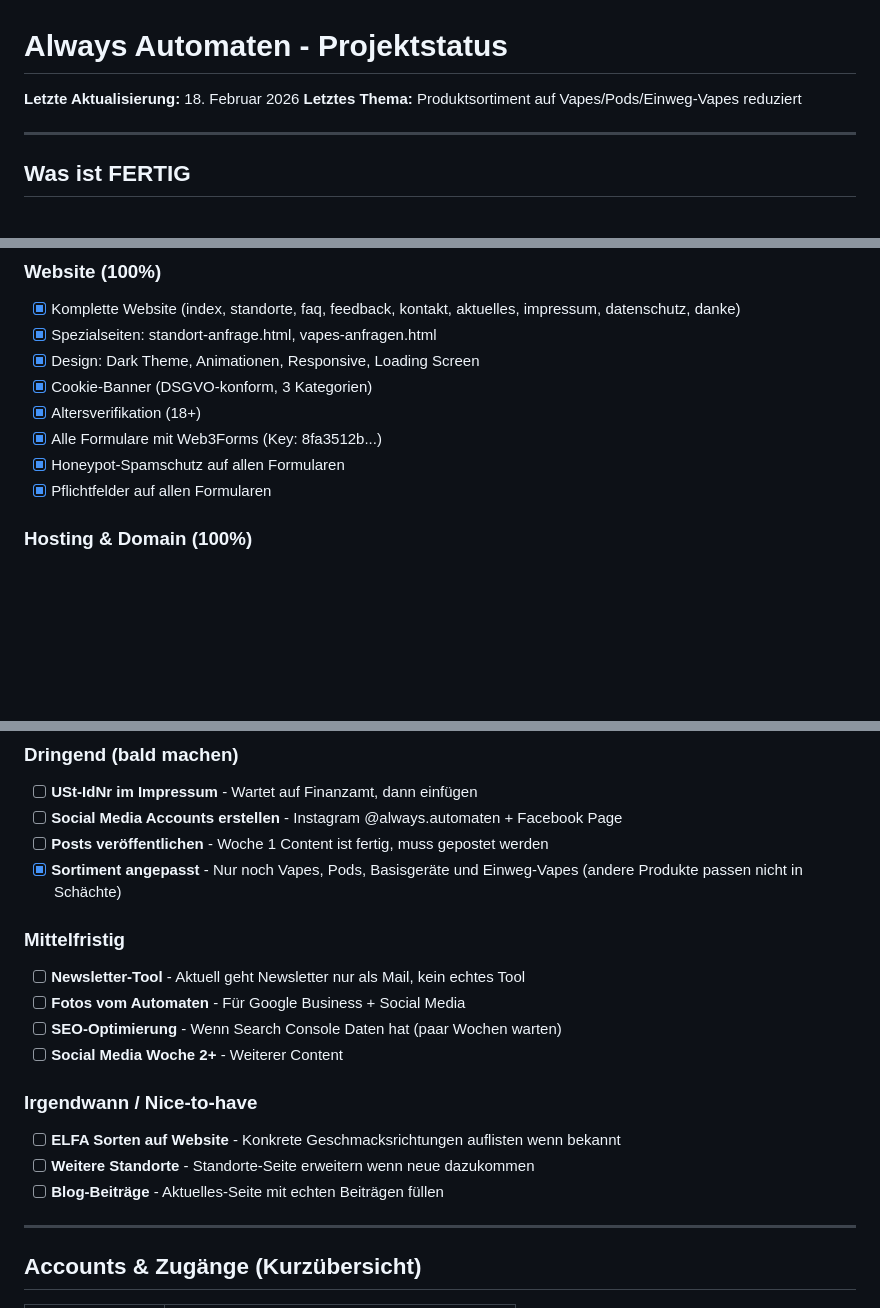
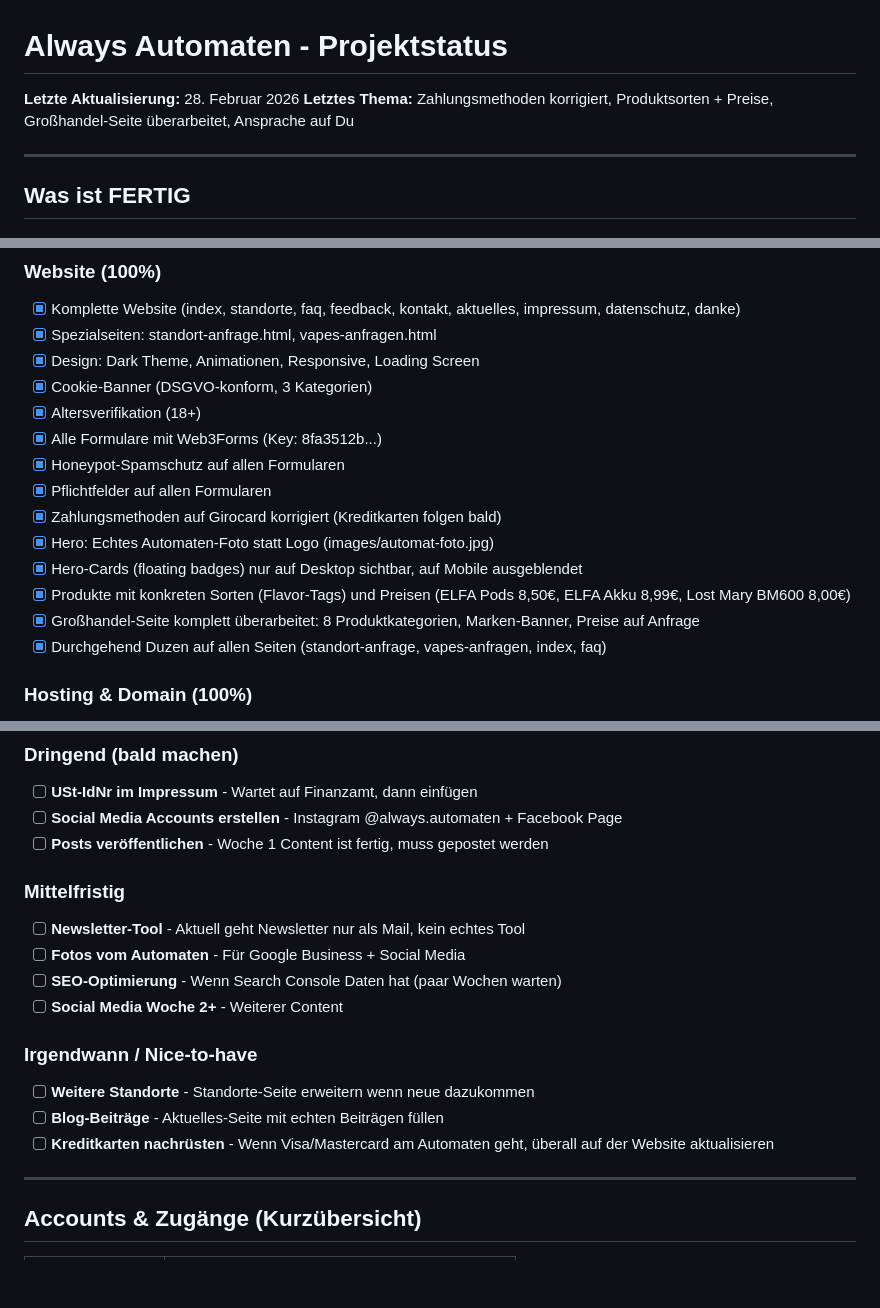
Before and after one commit to AlwaysAutomaten/always-automaten.de, a Markdown page: STATUS.md, 3 parts joined by grey strips. Rendered like a GitHub page; blank space fills up the shorter version.

Commit message:
Update STATUS.md auf aktuellen Stand (28.02.2026)
Co-Authored-By: Claude Opus 4.6 <noreply@anthropic.com>

```diff
--- a/STATUS.md
+++ b/STATUS.md
@@ -1,7 +1,7 @@
 # Always Automaten - Projektstatus
 
-**Letzte Aktualisierung:** 18. Februar 2026
-**Letztes Thema:** Produktsortiment auf Vapes/Pods/Einweg-Vapes reduziert
+**Letzte Aktualisierung:** 28. Februar 2026
+**Letztes Thema:** Zahlungsmethoden korrigiert, Produktsorten + Preise, Großhandel-Seite überarbeitet, Ansprache auf Du
 
 ---
 
@@ -16,6 +16,12 @@
 - [x] Alle Formulare mit Web3Forms (Key: 8fa3512b...)
 - [x] Honeypot-Spamschutz auf allen Formularen
 - [x] Pflichtfelder auf allen Formularen
+- [x] Zahlungsmethoden auf Girocard korrigiert (Kreditkarten folgen bald)
+- [x] Hero: Echtes Automaten-Foto statt Logo (images/automat-foto.jpg)
+- [x] Hero-Cards (floating badges) nur auf Desktop sichtbar, auf Mobile ausgeblendet
+- [x] Produkte mit konkreten Sorten (Flavor-Tags) und Preisen (ELFA Pods 8,50€, ELFA Akku 8,99€, Lost Mary BM600 8,00€)
+- [x] Großhandel-Seite komplett überarbeitet: 8 Produktkategorien, Marken-Banner, Preise auf Anfrage
+- [x] Durchgehend Duzen auf allen Seiten (standort-anfrage, vapes-anfragen, index, faq)
 
 ### Hosting & Domain (100%)
 - [x] GitHub Pages live (AlwaysAutomaten/always-automaten.de)
@@ -50,7 +56,6 @@
 - [ ] **USt-IdNr im Impressum** - Wartet auf Finanzamt, dann einfügen
 - [ ] **Social Media Accounts erstellen** - Instagram @always.automaten + Facebook Page
 - [ ] **Posts veröffentlichen** - Woche 1 Content ist fertig, muss gepostet werden
-- [x] **Sortiment angepasst** - Nur noch Vapes, Pods, Basisgeräte und Einweg-Vapes (andere Produkte passen nicht in Schächte)
 
 ### Mittelfristig
 - [ ] **Newsletter-Tool** - Aktuell geht Newsletter nur als Mail, kein echtes Tool
@@ -59,9 +64,9 @@
 - [ ] **Social Media Woche 2+** - Weiterer Content
 
 ### Irgendwann / Nice-to-have
-- [ ] **ELFA Sorten auf Website** - Konkrete Geschmacksrichtungen auflisten wenn bekannt
 - [ ] **Weitere Standorte** - Standorte-Seite erweitern wenn neue dazukommen
 - [ ] **Blog-Beiträge** - Aktuelles-Seite mit echten Beiträgen füllen
+- [ ] **Kreditkarten nachrüsten** - Wenn Visa/Mastercard am Automaten geht, überall auf der Website aktualisieren
 
 ---
 
```
Also changed, not shown: other parts of STATUS.md (+1 -0 lines).
